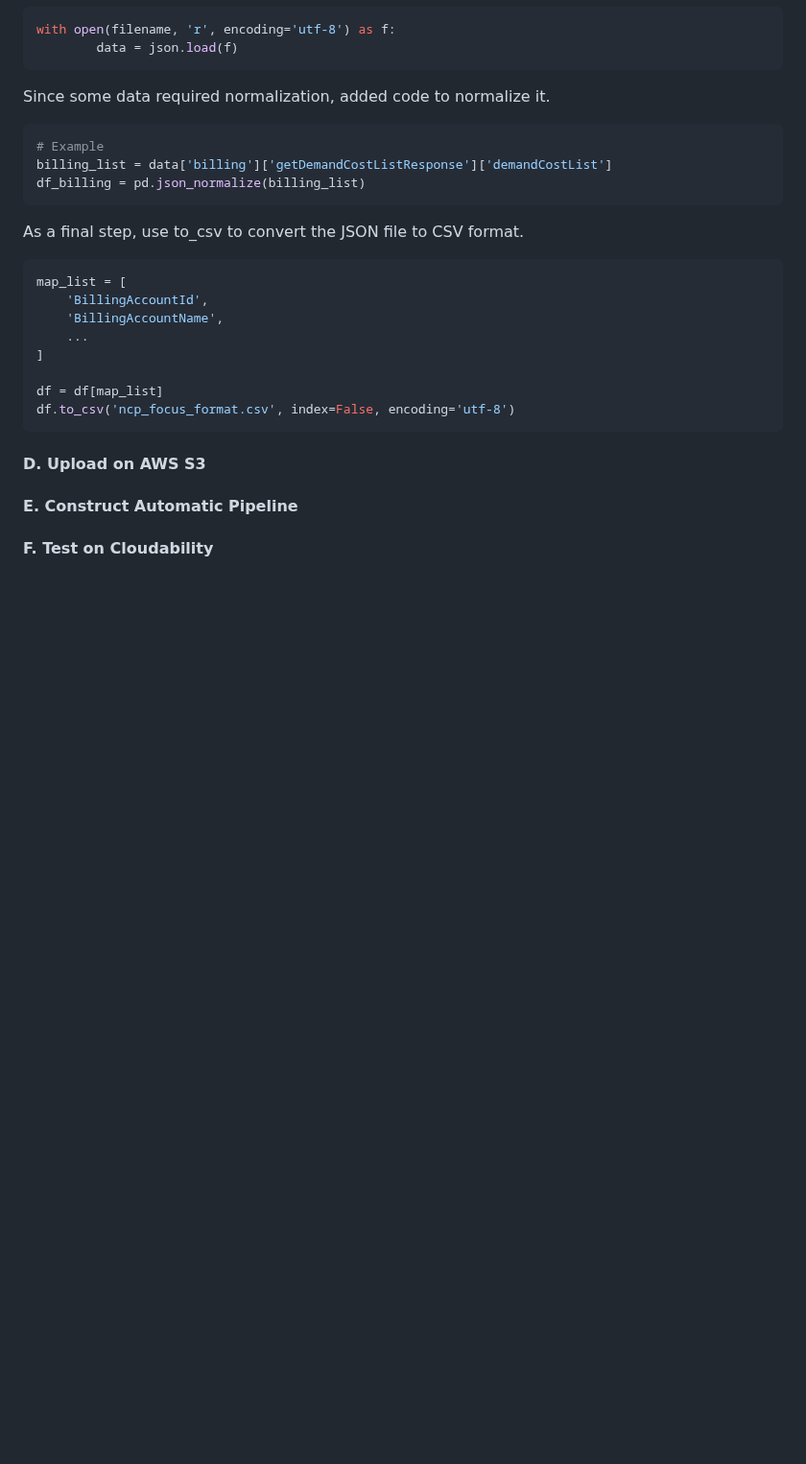
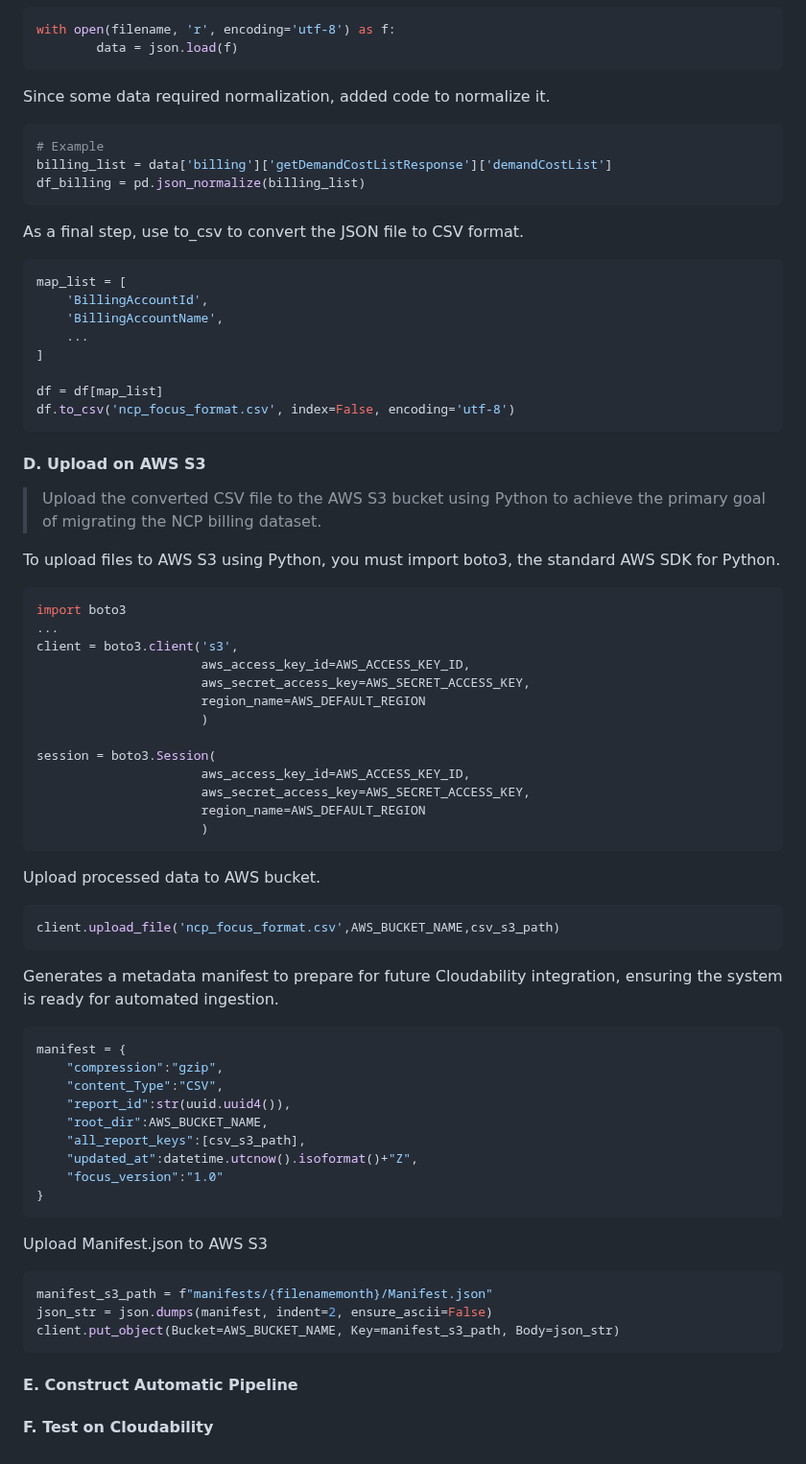
Before and after one commit to Rehgud/ncp-focus-converter, a Markdown page: README.md, the part around the change. Shown at 96% size. Drawn GitHub-style; blank space fills up the shorter version.

Commit message:
README 2026-01-30T10:55:00

````diff
--- a/README.md
+++ b/README.md
@@ -277,8 +277,55 @@ df.to_csv('ncp_focus_format.csv', index=False, encoding='utf-8')
 ```
 
 #### D. Upload on AWS S3
+>Upload the converted CSV file to the AWS S3 bucket using Python to achieve the primary goal of migrating the NCP billing dataset.
 
 
+To upload files to AWS S3 using Python, you must import boto3, the standard AWS SDK for Python.
+
+```python
+import boto3
+...
+client = boto3.client('s3',
+                      aws_access_key_id=AWS_ACCESS_KEY_ID,
+                      aws_secret_access_key=AWS_SECRET_ACCESS_KEY,
+                      region_name=AWS_DEFAULT_REGION
+                      )
+
+session = boto3.Session(
+                      aws_access_key_id=AWS_ACCESS_KEY_ID,
+                      aws_secret_access_key=AWS_SECRET_ACCESS_KEY,
+                      region_name=AWS_DEFAULT_REGION
+                      )
+```
+
+Upload processed data to AWS bucket.
+
+```python
+client.upload_file('ncp_focus_format.csv',AWS_BUCKET_NAME,csv_s3_path)
+```
+
+Generates a metadata manifest to prepare for future Cloudability integration, ensuring the system is ready for automated ingestion.
+
+```python
+manifest = {
+    "compression":"gzip",
+    "content_Type":"CSV",
+    "report_id":str(uuid.uuid4()),
+    "root_dir":AWS_BUCKET_NAME,
+    "all_report_keys":[csv_s3_path],
+    "updated_at":datetime.utcnow().isoformat()+"Z",
+    "focus_version":"1.0"
+}
+```
+
+
+Upload Manifest.json to AWS S3
+
+```python
+manifest_s3_path = f"manifests/{filenamemonth}/Manifest.json"
+json_str = json.dumps(manifest, indent=2, ensure_ascii=False)
+client.put_object(Bucket=AWS_BUCKET_NAME, Key=manifest_s3_path, Body=json_str)
+```
 
 #### E. Construct Automatic Pipeline
 #### F. Test on Cloudability
````
